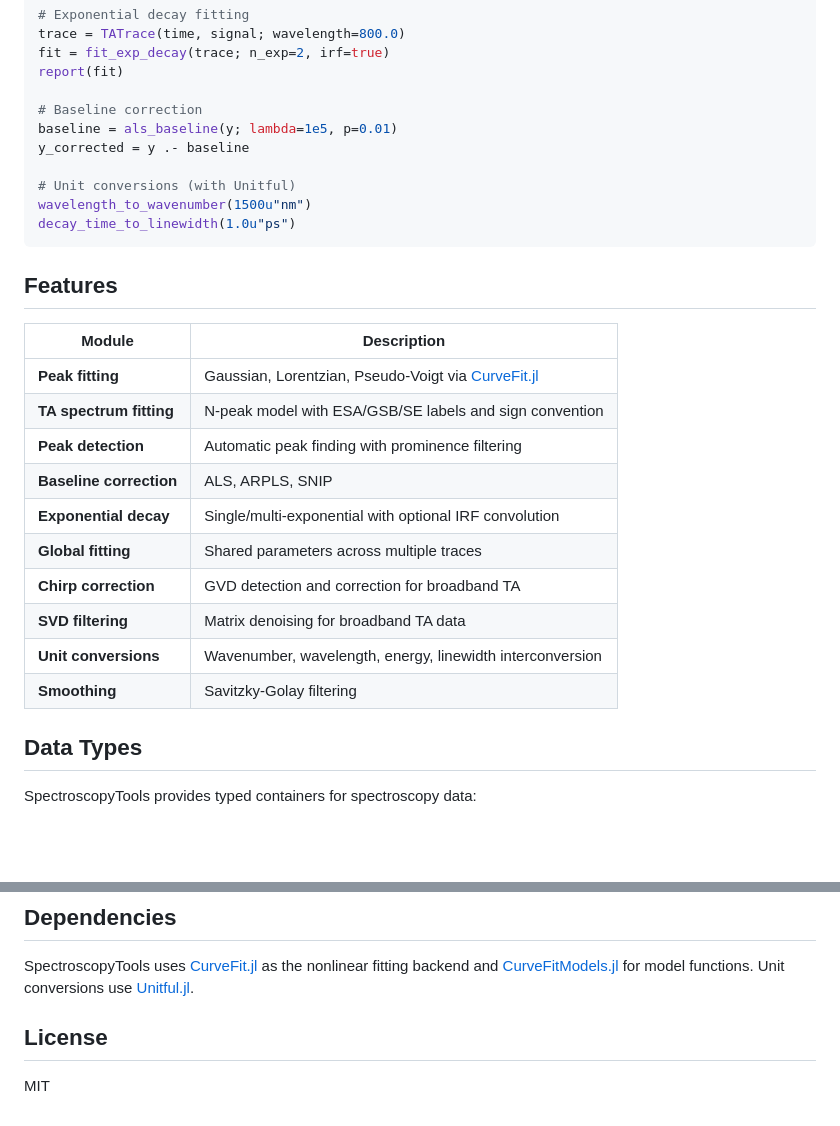
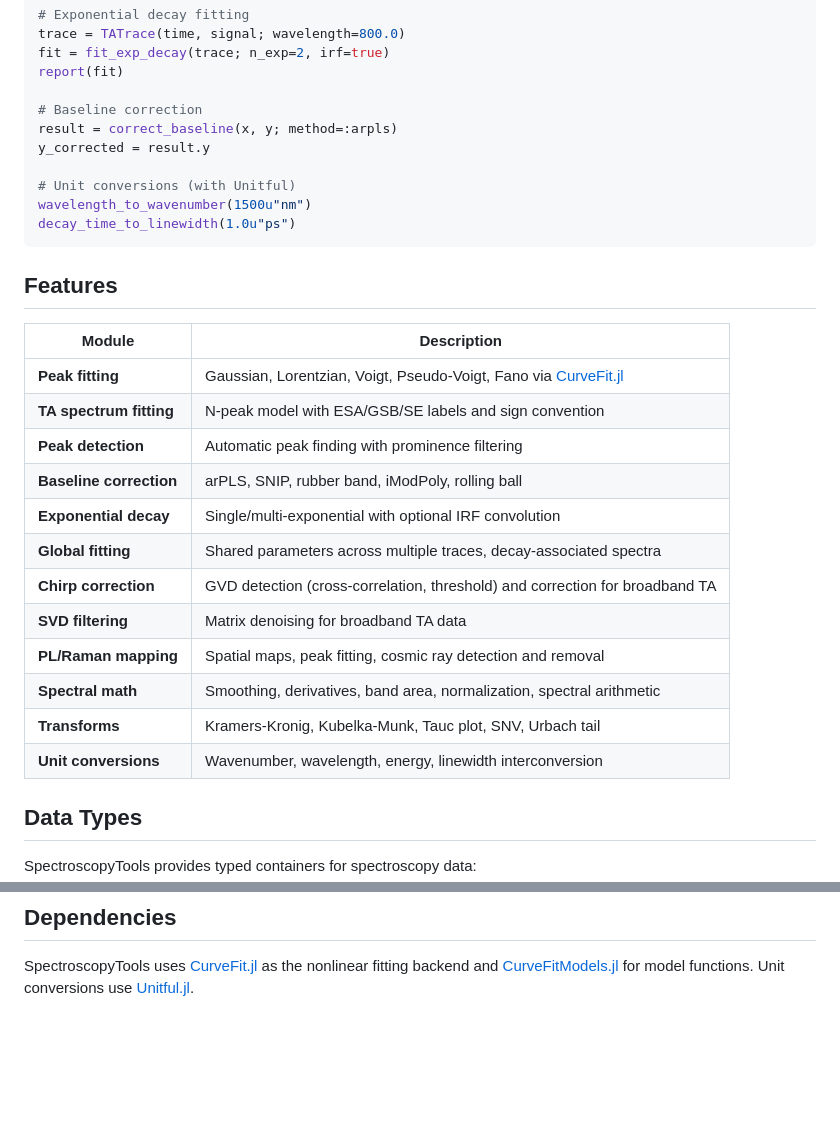
Before and after one commit to garrekstemo/SpectroscopyTools.jl, a Markdown page: README.md, 2 parts joined by grey strips. Drawn GitHub-style; blank space fills up the shorter version.

Commit message:
docs: update README for current feature set
Replace removed als_baseline with correct_baseline API in Quick Start.
Update features table: add Voigt/Fano models, current baseline methods,
PL/Raman mapping, spectral math, transforms. Remove License section.

```diff
--- a/README.md
+++ b/README.md
@@ -33,8 +33,8 @@ fit = fit_exp_decay(trace; n_exp=2, irf=true)
 report(fit)
 
 # Baseline correction
-baseline = als_baseline(y; lambda=1e5, p=0.01)
-y_corrected = y .- baseline
+result = correct_baseline(x, y; method=:arpls)
+y_corrected = result.y
 
 # Unit conversions (with Unitful)
 wavelength_to_wavenumber(1500u"nm")
@@ -45,16 +45,18 @@ decay_time_to_linewidth(1.0u"ps")
 
 | Module | Description |
 |--------|-------------|
-| **Peak fitting** | Gaussian, Lorentzian, Pseudo-Voigt via [CurveFit.jl](https://github.com/garrekstemo/CurveFit.jl) |
+| **Peak fitting** | Gaussian, Lorentzian, Voigt, Pseudo-Voigt, Fano via [CurveFit.jl](https://github.com/garrekstemo/CurveFit.jl) |
 | **TA spectrum fitting** | N-peak model with ESA/GSB/SE labels and sign convention |
 | **Peak detection** | Automatic peak finding with prominence filtering |
-| **Baseline correction** | ALS, ARPLS, SNIP |
+| **Baseline correction** | arPLS, SNIP, rubber band, iModPoly, rolling ball |
 | **Exponential decay** | Single/multi-exponential with optional IRF convolution |
-| **Global fitting** | Shared parameters across multiple traces |
-| **Chirp correction** | GVD detection and correction for broadband TA |
+| **Global fitting** | Shared parameters across multiple traces, decay-associated spectra |
+| **Chirp correction** | GVD detection (cross-correlation, threshold) and correction for broadband TA |
 | **SVD filtering** | Matrix denoising for broadband TA data |
+| **PL/Raman mapping** | Spatial maps, peak fitting, cosmic ray detection and removal |
+| **Spectral math** | Smoothing, derivatives, band area, normalization, spectral arithmetic |
+| **Transforms** | Kramers-Kronig, Kubelka-Munk, Tauc plot, SNV, Urbach tail |
 | **Unit conversions** | Wavenumber, wavelength, energy, linewidth interconversion |
-| **Smoothing** | Savitzky-Golay filtering |
 
 ## Data Types
 
@@ -76,7 +78,3 @@ matrix[t=1.0]   # -> TASpectrum at nearest time delay
 ## Dependencies
 
 SpectroscopyTools uses [CurveFit.jl](https://github.com/garrekstemo/CurveFit.jl) as the nonlinear fitting backend and [CurveFitModels.jl](https://github.com/garrekstemo/CurveFitModels.jl) for model functions. Unit conversions use [Unitful.jl](https://github.com/PainterQubits/Unitful.jl).
-
-## License
-
-MIT
```
